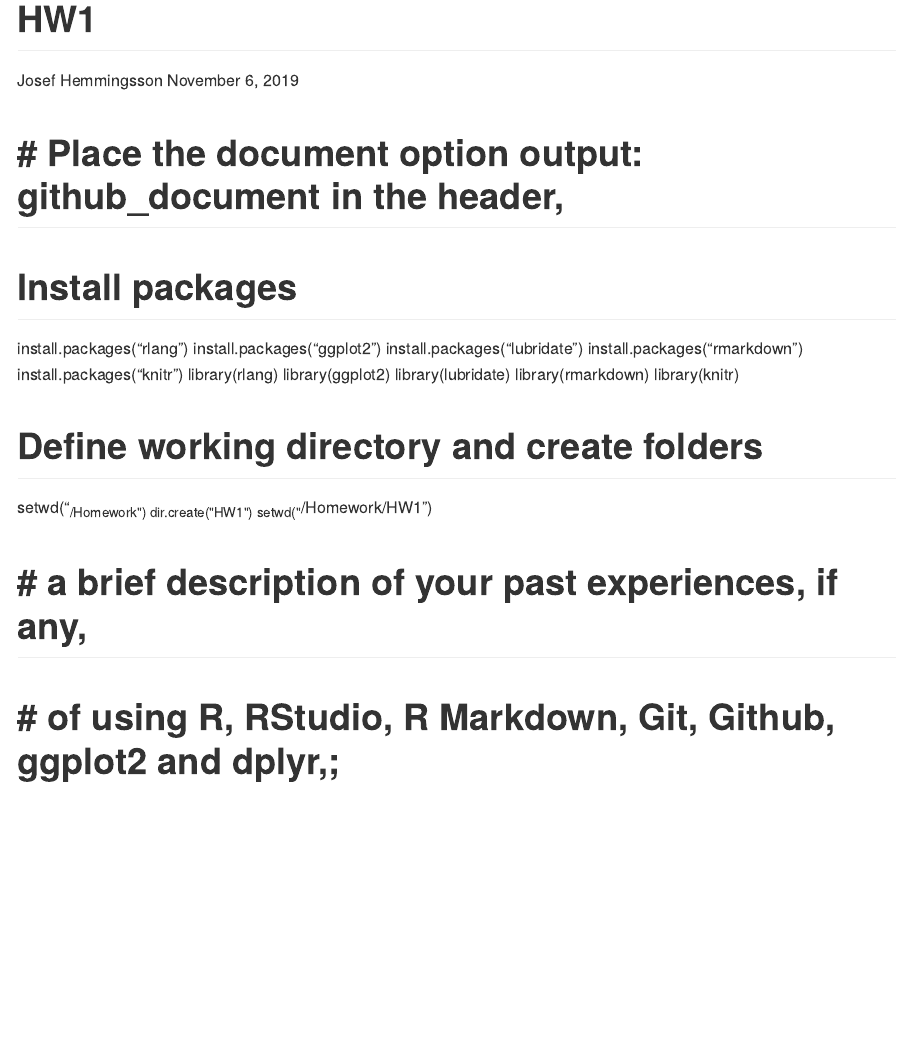
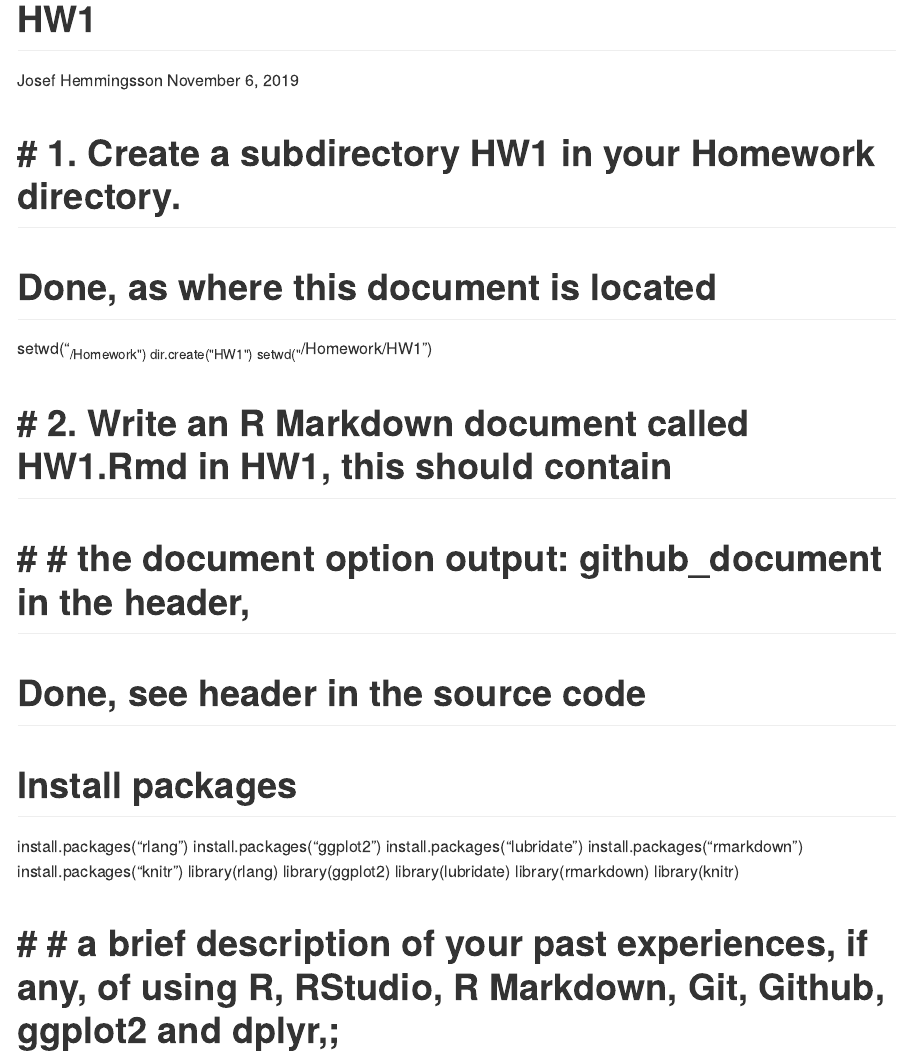
Before and after one commit to JosefHemmingsson/Homework, an R Markdown document (HW1/HW1.Rmd): the page in a window 1100 px wide, from its top. The pictures show the output file HW1/HW1.md that the author committed with the source, drawn offline in the style of GitHub.

Commit message:
Final (?)

```diff
--- a/HW1/HW1.Rmd
+++ b/HW1/HW1.Rmd
@@ -4,7 +4,18 @@
 date: November 6, 2019
 output: github_document
 ---
-# # Place the document option output: github_document in the header,
+# # 1. Create a subdirectory HW1 in your Homework directory.
+
+# Done, as where this document is located
+setwd("~/Homework")
+dir.create("HW1")
+setwd("~/Homework/HW1")
+
+# # 2. Write an R Markdown document called HW1.Rmd in HW1, this should contain
+
+# # # the document option output: github_document in the header,
+
+# Done, see header in the source code
 
 # Install packages
 install.packages("rlang")
@@ -18,11 +29,6 @@
 library(rmarkdown)
 library(knitr)
 
-# Define working directory and create folders
-setwd("~/Homework")
-dir.create("HW1")
-setwd("~/Homework/HW1")
+# # # a brief description of your past experiences, if any, of using R, RStudio, R Markdown, Git, Github, ggplot2 and dplyr,;
 
-# # a brief description of your past experiences, if any,
-# # of using R, RStudio, R Markdown, Git, Github, ggplot2 and dplyr,;
 # Limited experience.
```
Also changed, not shown: HW1/HW1.md, HW1/HW1.Rmd (10 more changed lines).
